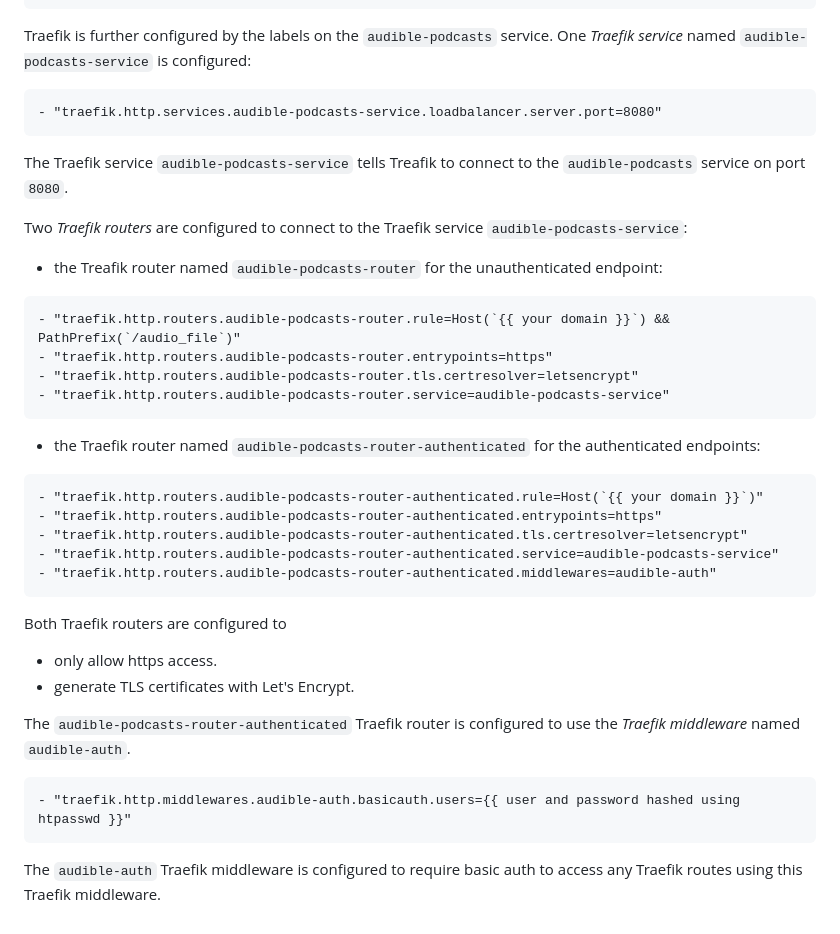
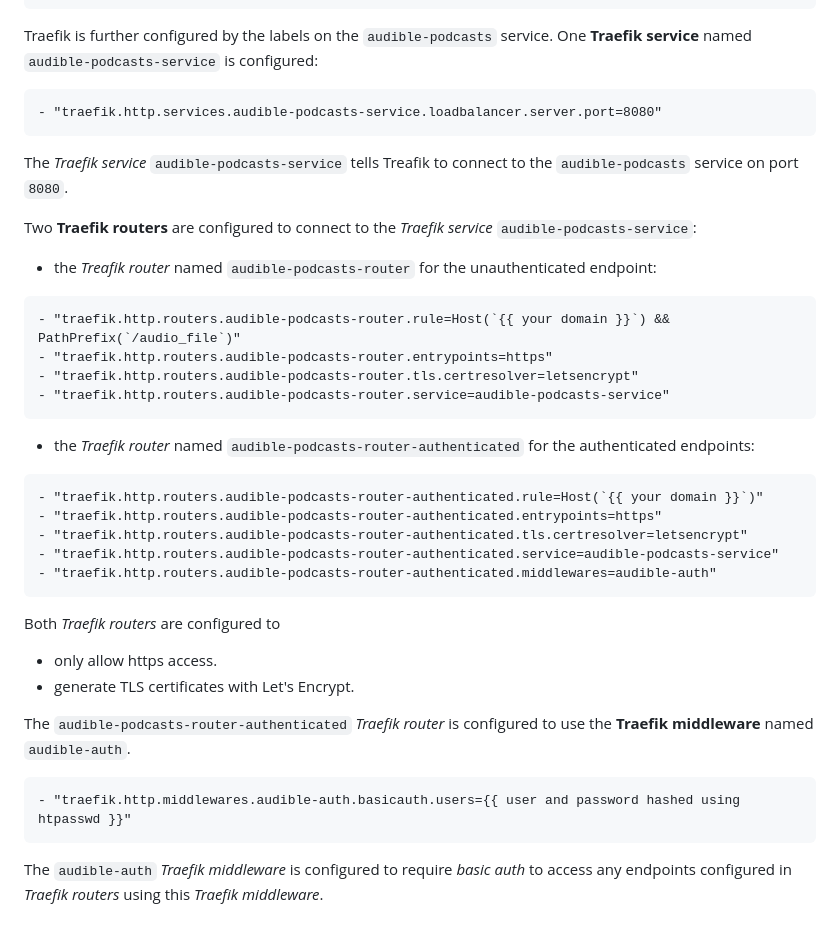
Before and after one commit to usbpc/AudiblePodcastFeed, a Markdown page: docs/REVERSE_PROXY.md, the part around the change printed below. GitHub-like rendering.

````diff
--- a/docs/REVERSE_PROXY.md
+++ b/docs/REVERSE_PROXY.md
@@ -164,16 +164,16 @@ This is configured with the command line arguments on the `reverse-proxy` servic
 ```
 
 Traefik is further configured by the labels on the `audible-podcasts` service.
-One *Traefik service* named `audible-podcasts-service` is configured:
+One **Traefik service** named `audible-podcasts-service` is configured:
 ```
 - "traefik.http.services.audible-podcasts-service.loadbalancer.server.port=8080"
 ```
-The Traefik service `audible-podcasts-service` tells Treafik to connect to the
+The *Traefik service* `audible-podcasts-service` tells Treafik to connect to the
 `audible-podcasts` service on port `8080`.
 
-Two *Traefik routers* are configured to connect to the Traefik service
+Two **Traefik routers** are configured to connect to the *Traefik service*
 `audible-podcasts-service`:
-* the Treafik router named `audible-podcasts-router` for the
+* the *Treafik router* named `audible-podcasts-router` for the
 unauthenticated endpoint:
 ```
 - "traefik.http.routers.audible-podcasts-router.rule=Host(`{{ your domain }}`) && PathPrefix(`/audio_file`)"
@@ -181,7 +181,7 @@ unauthenticated endpoint:
 - "traefik.http.routers.audible-podcasts-router.tls.certresolver=letsencrypt"
 - "traefik.http.routers.audible-podcasts-router.service=audible-podcasts-service"
 ```
-* the Traefik router named `audible-podcasts-router-authenticated` for the
+* the *Traefik router* named `audible-podcasts-router-authenticated` for the
 authenticated endpoints:
 ```
 - "traefik.http.routers.audible-podcasts-router-authenticated.rule=Host(`{{ your domain }}`)"
@@ -191,15 +191,15 @@ authenticated endpoints:
 - "traefik.http.routers.audible-podcasts-router-authenticated.middlewares=audible-auth"
 ```
 
-Both Traefik routers are configured to
+Both *Traefik routers* are configured to
 * only allow https access.
 * generate TLS certificates with Let's Encrypt.
 
-The `audible-podcasts-router-authenticated` Traefik router is configured to use
-the *Traefik middleware* named `audible-auth`.
+The `audible-podcasts-router-authenticated` *Traefik router* is configured to use
+the **Traefik middleware** named `audible-auth`.
 
 ```
 - "traefik.http.middlewares.audible-auth.basicauth.users={{ user and password hashed using htpasswd }}"
 ```
-The `audible-auth` Traefik middleware is configured to require basic auth to
-access any Traefik routes using this Traefik middleware.
+The `audible-auth` *Traefik middleware* is configured to require *basic auth* to
+access any endpoints configured in *Traefik routers* using this *Traefik middleware*.
````
Also changed, not shown: other parts of docs/REVERSE_PROXY.md (+12 -12 lines).
